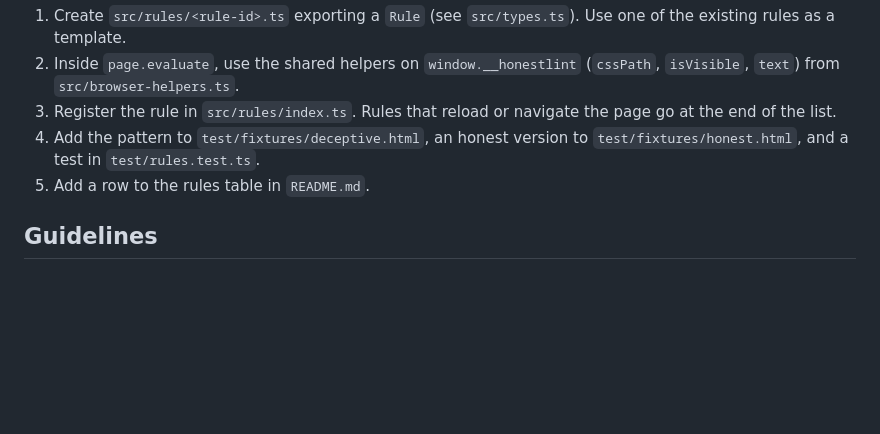
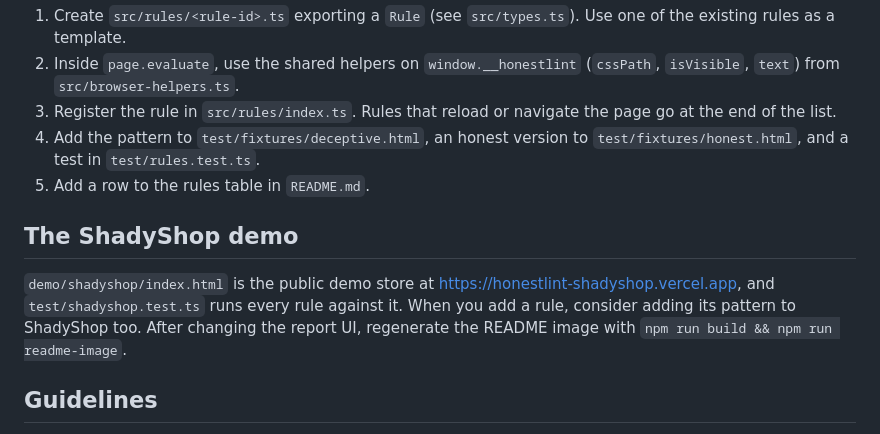
Before and after one commit to haritel97/honestlint, a Markdown page: CONTRIBUTING.md, the part around the change. GitHub-like rendering; blank space fills up the shorter version.

```diff
--- a/CONTRIBUTING.md
+++ b/CONTRIBUTING.md
@@ -18,6 +18,10 @@ npm test
 4. Add the pattern to `test/fixtures/deceptive.html`, an honest version to `test/fixtures/honest.html`, and a test in `test/rules.test.ts`.
 5. Add a row to the rules table in `README.md`.
 
+## The ShadyShop demo
+
+`demo/shadyshop/index.html` is the public demo store at https://honestlint-shadyshop.vercel.app, and `test/shadyshop.test.ts` runs every rule against it. When you add a rule, consider adding its pattern to ShadyShop too. After changing the report UI, regenerate the README image with `npm run build && npm run readme-image`.
+
 ## Guidelines
 
 - **Prefer false negatives over false positives.** A linter that cries wolf gets turned off.
```
Also changed, not shown: README.md (+23 -14 lines), docs/report.png (added), 8 other files.
